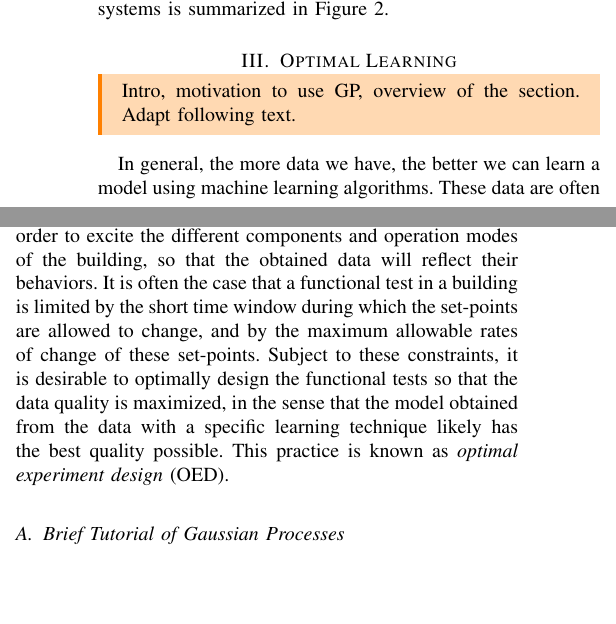
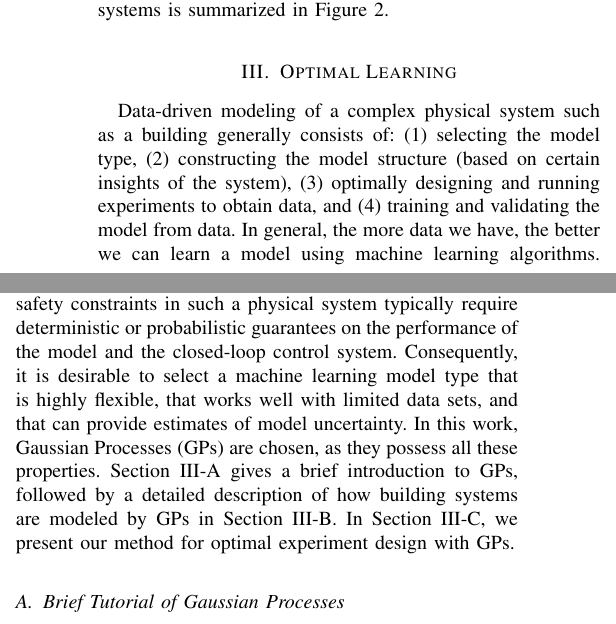
Before and after one commit to mlab-upenn/2018-IEEEDT-DPC, a LaTeX paper (src/main.tex, which reads src/modeling.tex): two parts of the columns of page 2 of 5, joined at a grey line, cut so that both start at the same text, the shorter picture padded with empty space. Compiled offline with pdfLaTeX.

Commit message:
Really finish overview section; some edits to modeling section.

```diff
--- a/src/modeling.tex
+++ b/src/modeling.tex
@@ -1,16 +1,11 @@
-\begin{todo}
-  Intro, motivation to use GP, overview of the section.
-  Adapt following text.
-\end{todo}
-
+Data-driven modeling of a complex physical system such as a building generally consists of: (1) selecting the model type, (2) constructing the model structure (based on certain insights of the system), (3) optimally designing and running experiments to obtain data, and (4) training and validating the model from data.
 In general, the more data we have, the better we can learn a model using machine learning algorithms.
-These data are often obtained by running experiments, called \emph{functional tests}, on the real system.
-However, in many applications, the amount of training data we can practically obtain is usually limited due to many factors, such as a short permitted duration for functional tests and operational or safety constraints of the physical system.
-For example, in the case of buildings as we will discuss in Sec.~\ref{S:casestudy}, a functional test typically involves changing various set-points of the building energy control system in order to excite the different components and operation modes of the building, so that the obtained data will reflect their behaviors.
-It is often the case that a functional test in a building is limited by the short time window during which the set-points are allowed to change, and by the maximum allowable rates of change of these set-points.
-Subject to these constraints, it is desirable to optimally design the functional tests so that the data quality is maximized, in the sense that the model obtained from the data with a specific learning technique likely has the best quality possible.
-This practice is known as \emph{optimal experiment design} (OED).
-
+However, as discussed in Section~\ref{sec:framework}, for many physical systems, the amount of training data we can practically obtain is usually limited due to many factors.
+In addition, operation and safety constraints in such a physical system typically require deterministic or probabilistic guarantees on the performance of the model and the closed-loop control system.
+Consequently, it is desirable to select a machine learning model type that is highly flexible, that works well with limited data sets, and that can provide estimates of model uncertainty.
+In this work, Gaussian Processes (GPs) are chosen, as they possess all these properties.
+Section~\ref{sec:modeling:gp} gives a brief introduction to GPs, followed by a detailed description of how building systems are modeled by GPs in Section~\ref{sec:modeling:building}.
+In Section~\ref{sec:modeling:oed}, we present our method for optimal experiment design with GPs.
 
 \subsection{Brief Tutorial of Gaussian Processes}
 \label{sec:modeling:gp}
```
Also changed, not shown: src/overview.tex (+1 -5 lines), src/modeling.tex (1 more changed lines).
